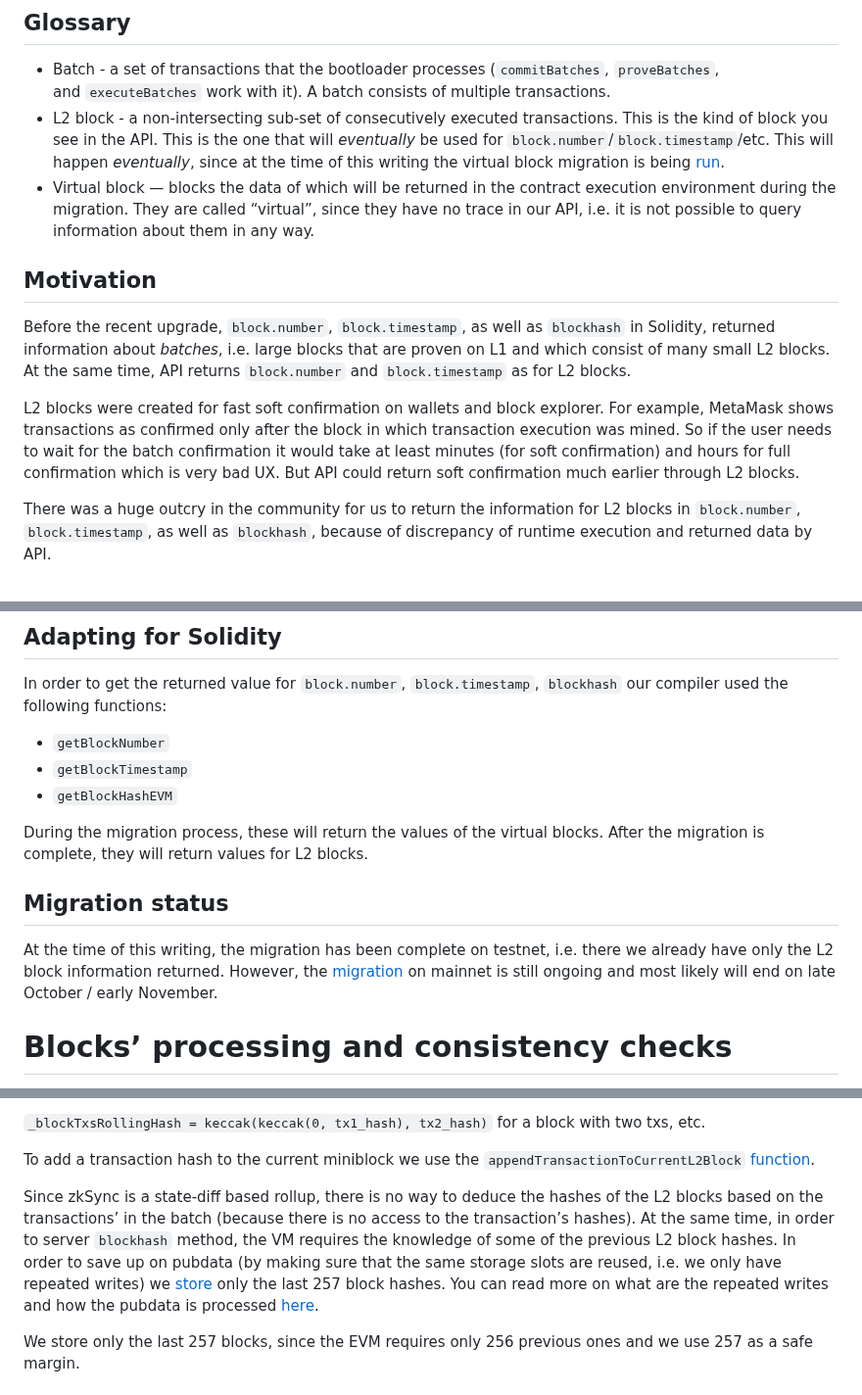
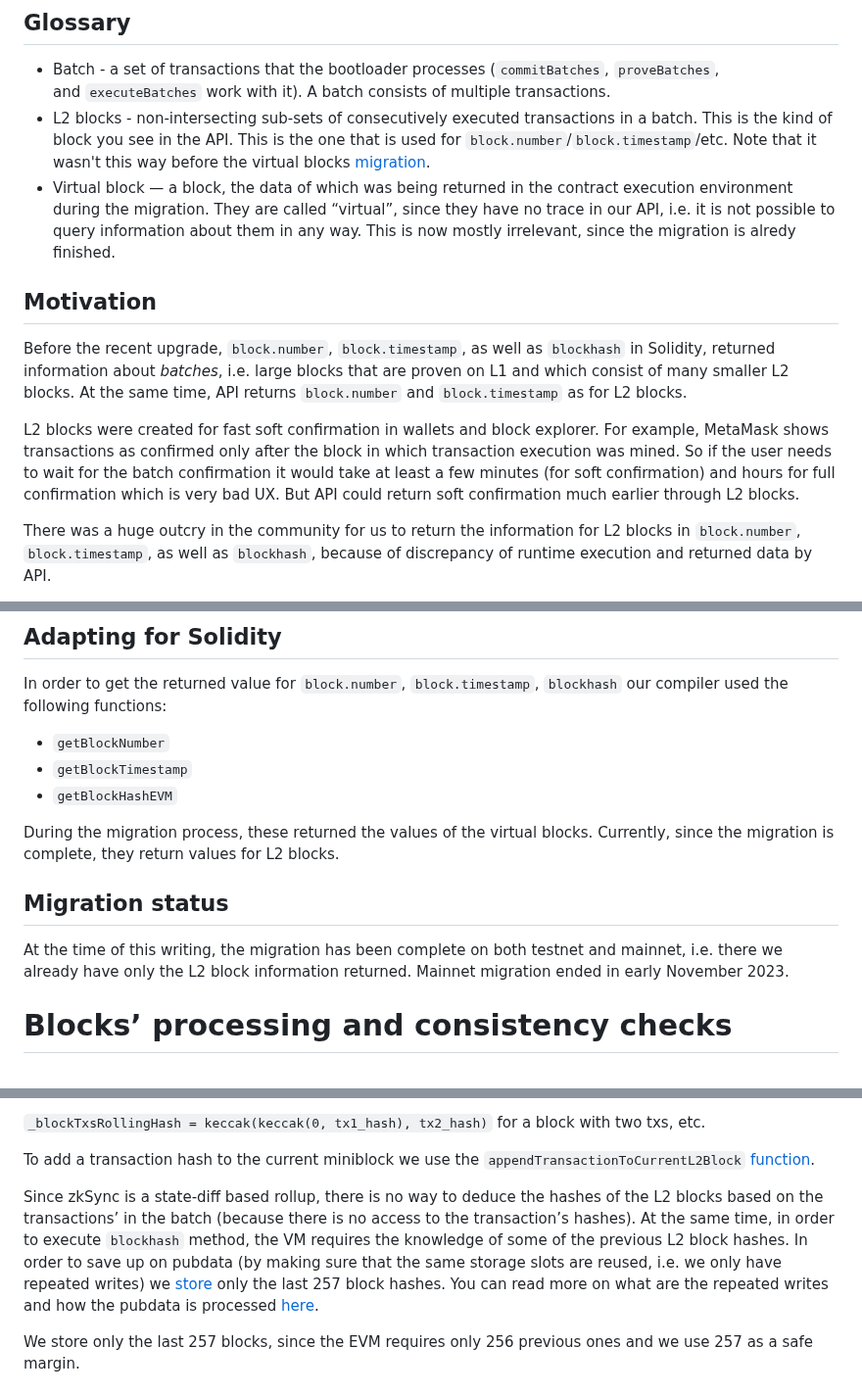
Before and after one commit to code-423n4/2024-03-zksync, a Markdown page: docs/Smart contract Section/Batches & L2 blocks on zkSync.md, 3 parts joined by grey strips. Shown at 98% size. Rendered like a GitHub page.

```diff
--- a/docs/Smart contract Section/Batches & L2 blocks on zkSync.md
+++ b/docs/Smart contract Section/Batches & L2 blocks on zkSync.md
@@ -3,14 +3,14 @@
 ## Glossary
 
 - Batch - a set of transactions that the bootloader processes (`commitBatches`, `proveBatches`, and `executeBatches` work with it). A batch consists of multiple transactions.
-- L2 block - a non-intersecting sub-set of consecutively executed transactions. This is the kind of block you see in the API. This is the one that will *eventually* be used for `block.number`/`block.timestamp`/etc. This will happen *eventually*, since at the time of this writing the virtual block migration is being [run](#migration--virtual-blocks-logic).
-- Virtual block — blocks the data of which will be returned in the contract execution environment during the migration. They are called “virtual”, since they have no trace in our API, i.e. it is not possible to query information about them in any way.
+- L2 blocks - non-intersecting sub-sets of consecutively executed transactions in a batch. This is the kind of block you see in the API. This is the one that is used for `block.number`/`block.timestamp`/etc. Note that it wasn't this way before the virtual blocks [migration](#migration--virtual-blocks-logic).
+- Virtual block — a block, the data of which was being returned in the contract execution environment during the migration. They are called “virtual”, since they have no trace in our API, i.e. it is not possible to query information about them in any way. This is now mostly irrelevant, since the migration is alredy finished.
 
 ## Motivation
 
-Before the recent upgrade, `block.number`, `block.timestamp`, as well as `blockhash` in Solidity, returned information about *batches*, i.e. large blocks that are proven on L1 and which consist of many small L2 blocks. At the same time, API returns `block.number` and `block.timestamp` as for L2 blocks.
+Before the recent upgrade, `block.number`, `block.timestamp`, as well as `blockhash` in Solidity, returned information about *batches*, i.e. large blocks that are proven on L1 and which consist of many smaller L2 blocks. At the same time, API returns `block.number` and `block.timestamp` as for L2 blocks.
 
-L2 blocks were created for fast soft confirmation on wallets and block explorer. For example, MetaMask shows transactions as confirmed only after the block in which transaction execution was mined. So if the user needs to wait for the batch confirmation it would take at least minutes (for soft confirmation) and hours for full confirmation which is very bad UX. But API could return soft confirmation much earlier through L2 blocks.
+L2 blocks were created for fast soft confirmation in wallets and block explorer. For example, MetaMask shows transactions as confirmed only after the block in which transaction execution was mined. So if the user needs to wait for the batch confirmation it would take at least a few minutes (for soft confirmation) and hours for full confirmation which is very bad UX. But API could return soft confirmation much earlier through L2 blocks.
 
 There was a huge outcry in the community for us to return the information for L2 blocks in `block.number`, `block.timestamp`, as well as `blockhash`, because of discrepancy of runtime execution and returned data by API.
 
@@ -24,11 +24,11 @@ In order to get the returned value for `block.number`, `block.timestamp`, `block
 - `getBlockTimestamp`
 - `getBlockHashEVM`
 
-During the migration process, these will return the values of the virtual blocks. After the migration is complete, they will return values for L2 blocks.
+During the migration process, these returned the values of the virtual blocks. Currently, since the migration is complete, they return values for L2 blocks.
 
 ## Migration status
 
-At the time of this writing, the migration has been complete on testnet, i.e. there we already have only the L2 block information returned. However, the [migration](https://github.com/zkSync-Community-Hub/zkync-developers/discussions/87) on mainnet is still ongoing and most likely will end on late October / early November.
+At the time of this writing, the migration has been complete on both testnet and mainnet, i.e. there we already have only the L2 block information returned. Mainnet migration ended in early November 2023.
 
 # Blocks’ processing and consistency checks
 
@@ -70,7 +70,7 @@ The hash of an L2 block is `keccak256(abi.encode(_blockNumber, _blockTimestamp,
 
 To add a transaction hash to the current miniblock we use the `appendTransactionToCurrentL2Block` [function](https://github.com/code-423n4/2023-10-zksync/blob/ef99273a8fdb19f5912ca38ba46d6bd02071363d/code/system-contracts/contracts/SystemContext.sol#L373).
 
-Since zkSync is a state-diff based rollup, there is no way to deduce the hashes of the L2 blocks based on the transactions’ in the batch (because there is no access to the transaction’s hashes). At the same time, in order to server `blockhash` method, the VM requires the knowledge of some of the previous L2 block hashes. In order to save up on pubdata (by making sure that the same storage slots are reused, i.e. we only have repeated writes) we [store](https://github.com/code-423n4/2023-10-zksync/blob/ef99273a8fdb19f5912ca38ba46d6bd02071363d/code/system-contracts/contracts/SystemContext.sol#L70) only the last 257 block hashes. You can read more on what are the repeated writes and how the pubdata is processed [here](https://github.com/code-423n4/2024-03-zksync/blob/main/docs/Smart%20contract%20Section/Handling%20L1%E2%86%92L2%20ops%20on%20zkSync.md).
+Since zkSync is a state-diff based rollup, there is no way to deduce the hashes of the L2 blocks based on the transactions’ in the batch (because there is no access to the transaction’s hashes). At the same time, in order to execute `blockhash` method, the VM requires the knowledge of some of the previous L2 block hashes. In order to save up on pubdata (by making sure that the same storage slots are reused, i.e. we only have repeated writes) we [store](https://github.com/code-423n4/2023-10-zksync/blob/ef99273a8fdb19f5912ca38ba46d6bd02071363d/code/system-contracts/contracts/SystemContext.sol#L70) only the last 257 block hashes. You can read more on what are the repeated writes and how the pubdata is processed [here](https://github.com/code-423n4/2024-03-zksync/blob/main/docs/Smart%20contract%20Section/Handling%20L1%E2%86%92L2%20ops%20on%20zkSync.md).
 
 We store only the last 257 blocks, since the EVM requires only 256 previous ones and we use 257 as a safe margin.
 
```
Also changed, not shown: other parts of docs/Smart contract Section/Batches & L2 blocks on zkSync.md (+1 -1 lines), docs/Smart contract Section/Handling pubdata in Boojum.md (+12 -12 lines).
